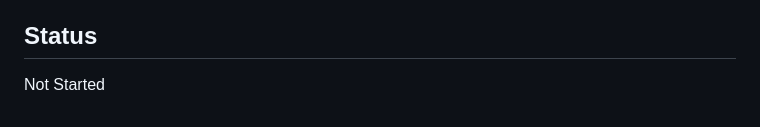
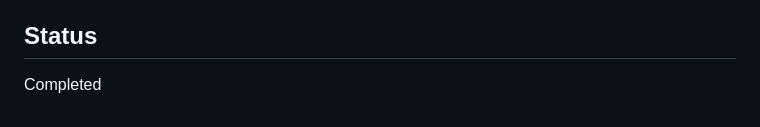
Before and after one commit to arindamuaguria/Manika-CRM-application, a Markdown page: docs/Tasks/02_RBAC_Module.md, the part around the change. Rendered like a GitHub page.

```diff
--- a/docs/Tasks/02_RBAC_Module.md
+++ b/docs/Tasks/02_RBAC_Module.md
@@ -86,4 +86,4 @@ Implement role and permission management using Spatie Permission package with 4
 - [ ] All RBAC changes logged in activity_log
 
 ## Status
-Not Started
+Completed
```
Also changed, not shown: docs/PROJECT_STATUS.md (+4 -3 lines).
